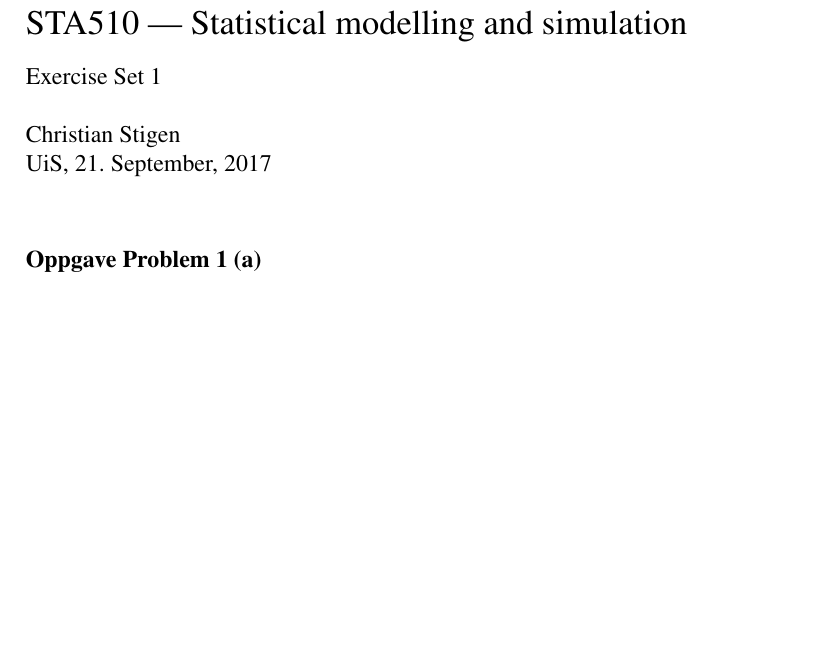
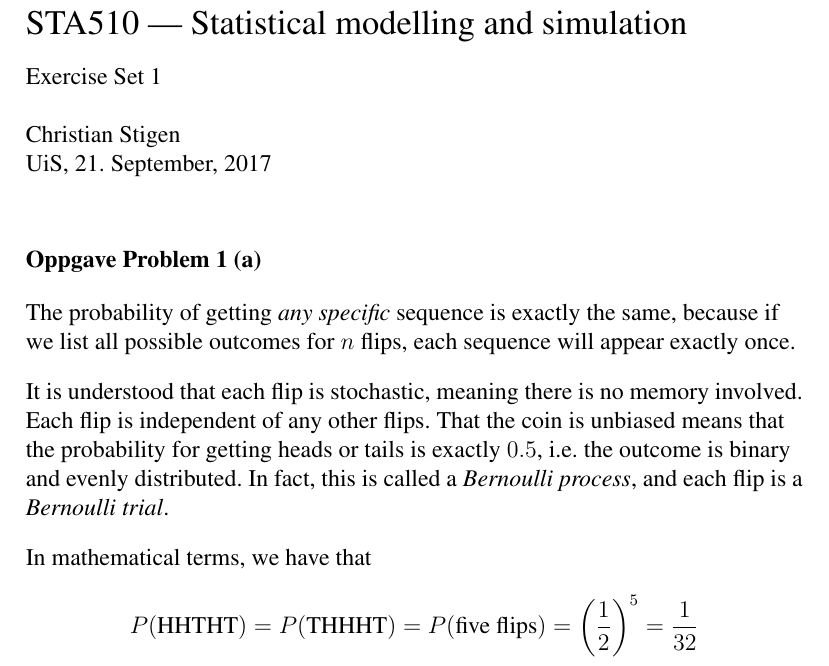
Before and after one commit to cslarsen/skole-sta510, a LaTeX document (ex1.tex): part of page 1 of 2 before the commit and part of page 1 of 3 after it, cut so that both start at the same text, the shorter picture padded with empty space. Compiled offline with pdfLaTeX.

Commit message:
Problem 1a

```diff
--- a/ex1.tex
+++ b/ex1.tex
@@ -10,6 +10,23 @@
 \maketitle
 
 \oppgave{Problem 1 (a)}
+The probability of getting \textit{any specific} sequence is exactly the same,
+because if we list all possible outcomes for $n$ flips, each sequence will
+appear exactly once.
+
+It is understood that each flip is stochastic, meaning there is no memory
+involved. Each flip is independent of any other flips. That the coin is
+unbiased means that the probability for getting heads or tails is exactly
+$0.5$, i.e.~the outcome is binary and evenly distributed. In fact, this is
+called a \textit{Bernoulli process}, and each flip is a \textit{Bernoulli
+trial}.
+
+In mathematical terms, we have that
+\begin{align*}
+  P(\textrm{HHTHT}) = P(\textrm{THHHT}) = P(\textrm{five flips}) =
+    \left(\frac{1}{2}\right)^5 = \frac{1}{32}
+\end{align*}
+
 \oppgave{Problem 1 (b)}
 \oppgave{Problem 1 (c)}
 
```
